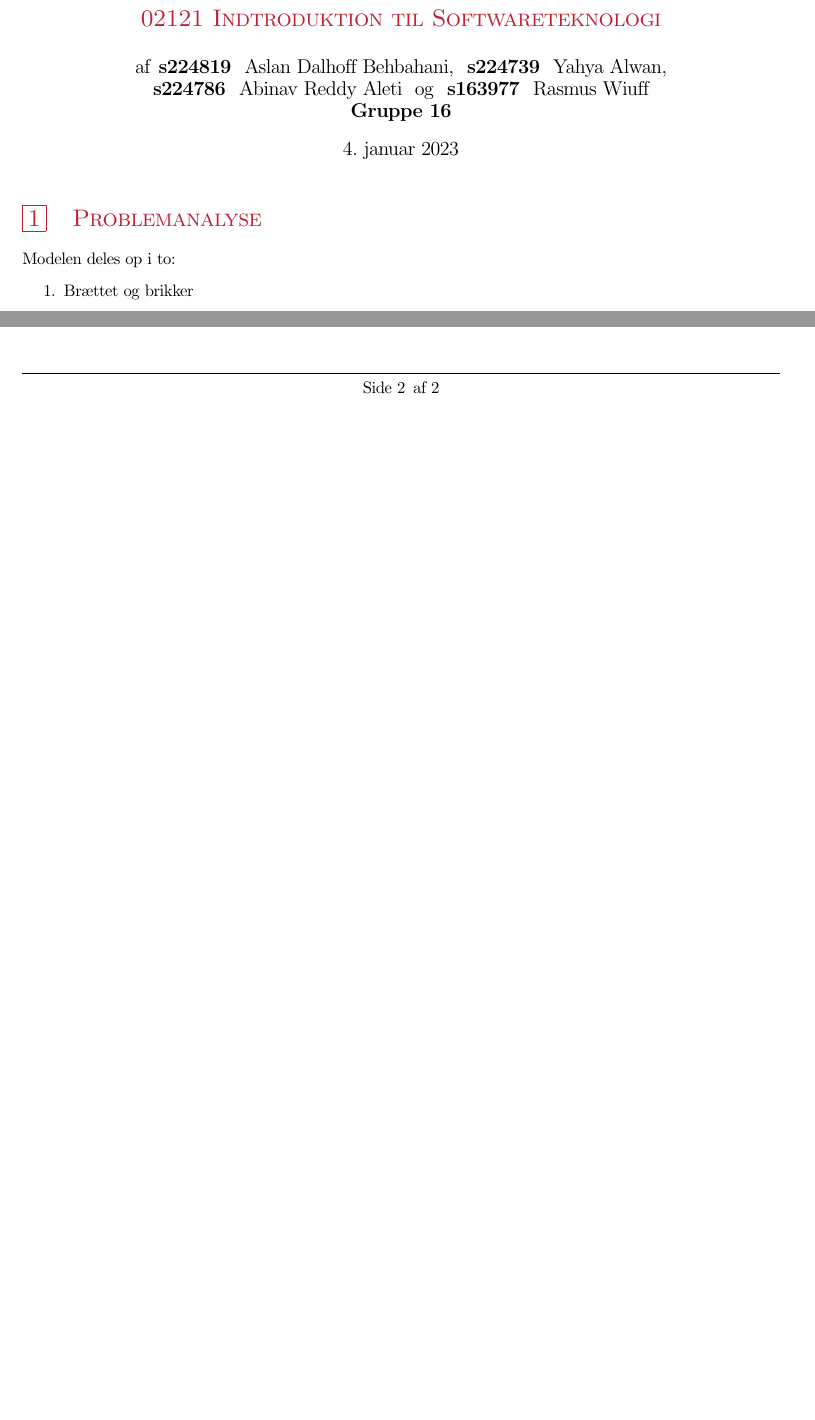
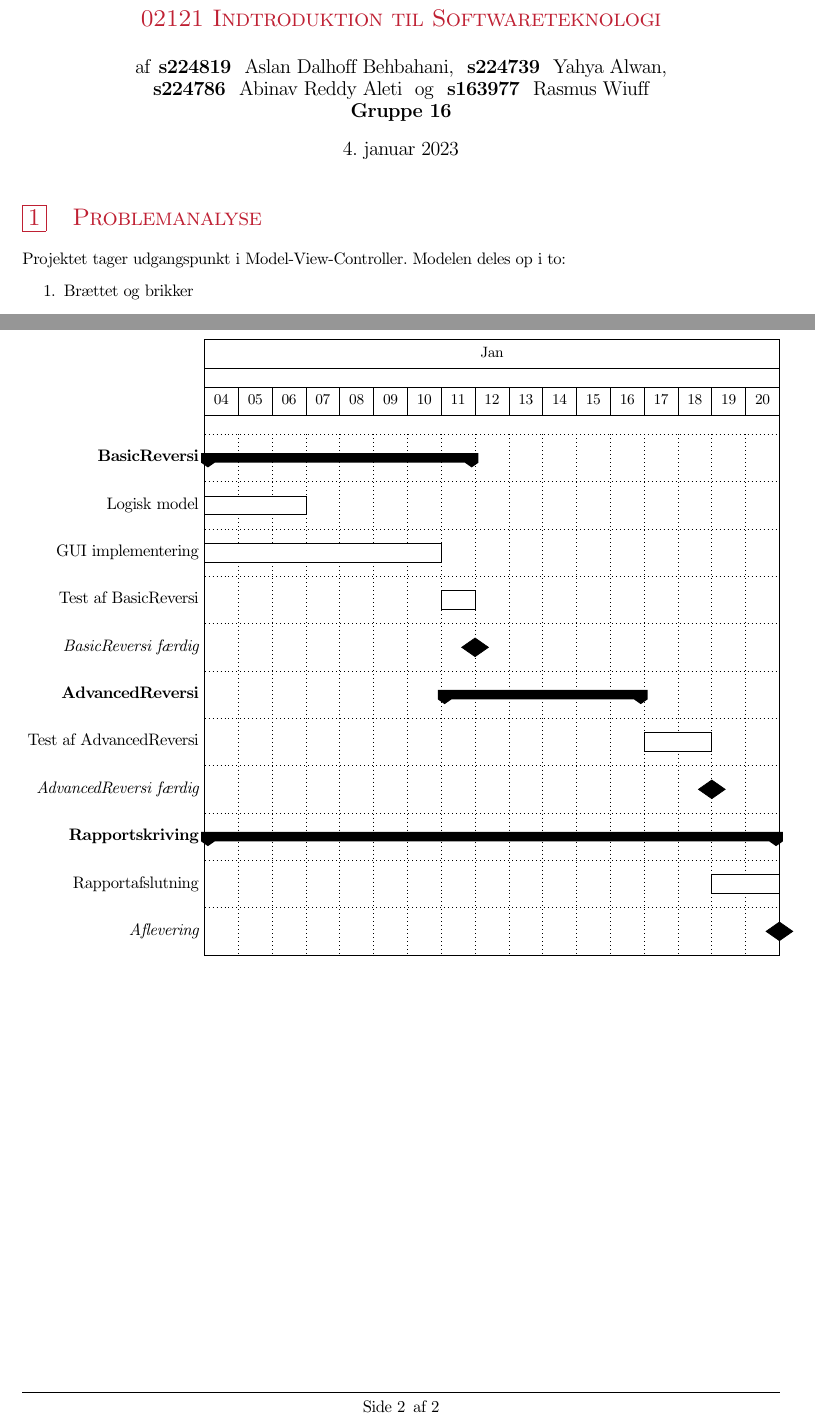
Before and after one commit to rwiuff/Reversi, a LaTeX document (ProjektplanG16.tex): two parts of pages 1 and 2 of 2, joined at a grey line, cut so that both start at the same text, the shorter picture padded with empty space. Compiled offline with pdfLaTeX.

Commit message:
Update on Overleaf.

```diff
--- a/ProjektplanG16.tex
+++ b/ProjektplanG16.tex
@@ -1,5 +1,5 @@
 %Author(s), Course variables
-\newcommand{\titl}{Projektbeskrivelse}
+\newcommand{\titl}{Projektplan}
 \newcommand{\courseno}{02121}
 \newcommand{\course}{Indtroduktion til Softwareteknologi}
 \newcommand{\lb}{\\}
@@ -197,7 +197,7 @@
 \thispagestyle{empty}
 
 \section{Problemanalyse}
-Modelen deles op i to:
+Projektet tager udgangspunkt i Model-View-Controller. Modelen deles op i to:
 \begin{enumerate}
     \item Brættet og brikker
     \item Regelsættet
@@ -240,10 +240,26 @@ Brugerfladen vil være et vindue indeholdende brættet med brikker, et tekstvind
     \centering
     \caption{Ganttdiagram over projektet}\label{fig:gantt}
     \begin{ganttchart}[
+            expand chart = \textwidth,
             hgrid,
             vgrid,
-            time slot format = isodate]{2023-01-04}{2023-01-20}
+            time slot format = isodate,
+            % inline,
+            % milestone inline label node/.append style={left=5mm},
+            % milestone/.append style={xscale=.5},
+            ]{2023-01-04}{2023-01-20}
         \gantttitlecalendar{month=shortname, day} \\
+        \ganttgroup{BasicReversi}{2023-01-04}{2023-01-11} \\
+        \ganttbar{Logisk model}{2023-01-04}{2023-01-06} \\
+        \ganttbar{GUI implementering}{2023-01-04}{2023-01-10} \\
+        \ganttbar{Test af BasicReversi}{2023-01-11}{2023-01-11}\\
+        \ganttmilestone{BasicReversi færdig}{2023-01-11}\\
+        \ganttgroup{AdvancedReversi}{2023-01-11}{2023-01-16}\\
+        \ganttbar{Test af AdvancedReversi}{2023-01-17}{2023-01-18}\\
+        \ganttmilestone{AdvancedReversi færdig}{2023-01-18}\\
+        \ganttgroup{Rapportskriving}{2023-01-04}{2023-01-20}\\
+        \ganttbar{Rapportafslutning}{2023-01-19}{2023-01-20}\\
+        \ganttmilestone{Aflevering}{2023-01-20}
     \end{ganttchart}
 \end{figure}
 \end{document}
```
Also changed, not shown: ProjektplanG16.tex (2 more changed lines).
